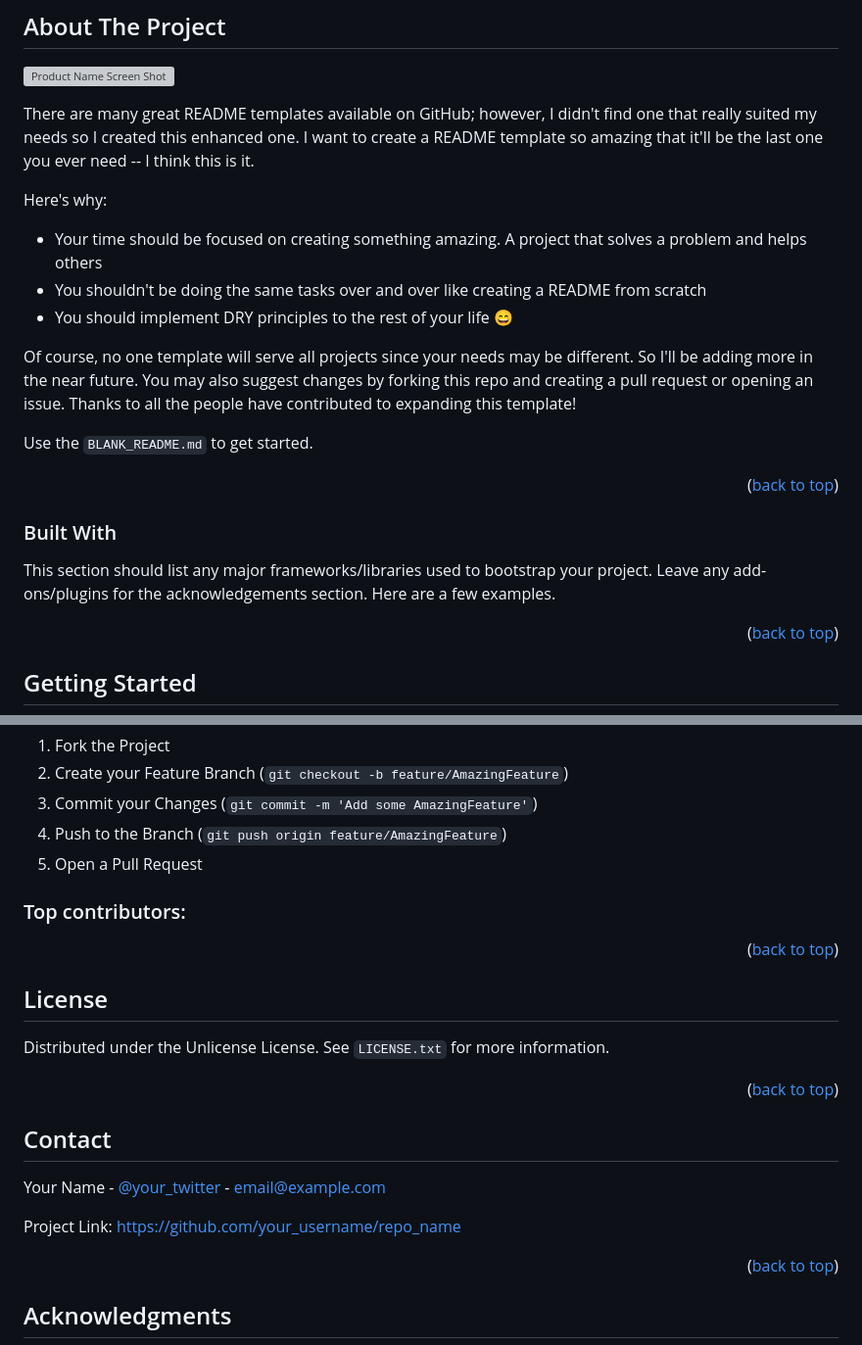
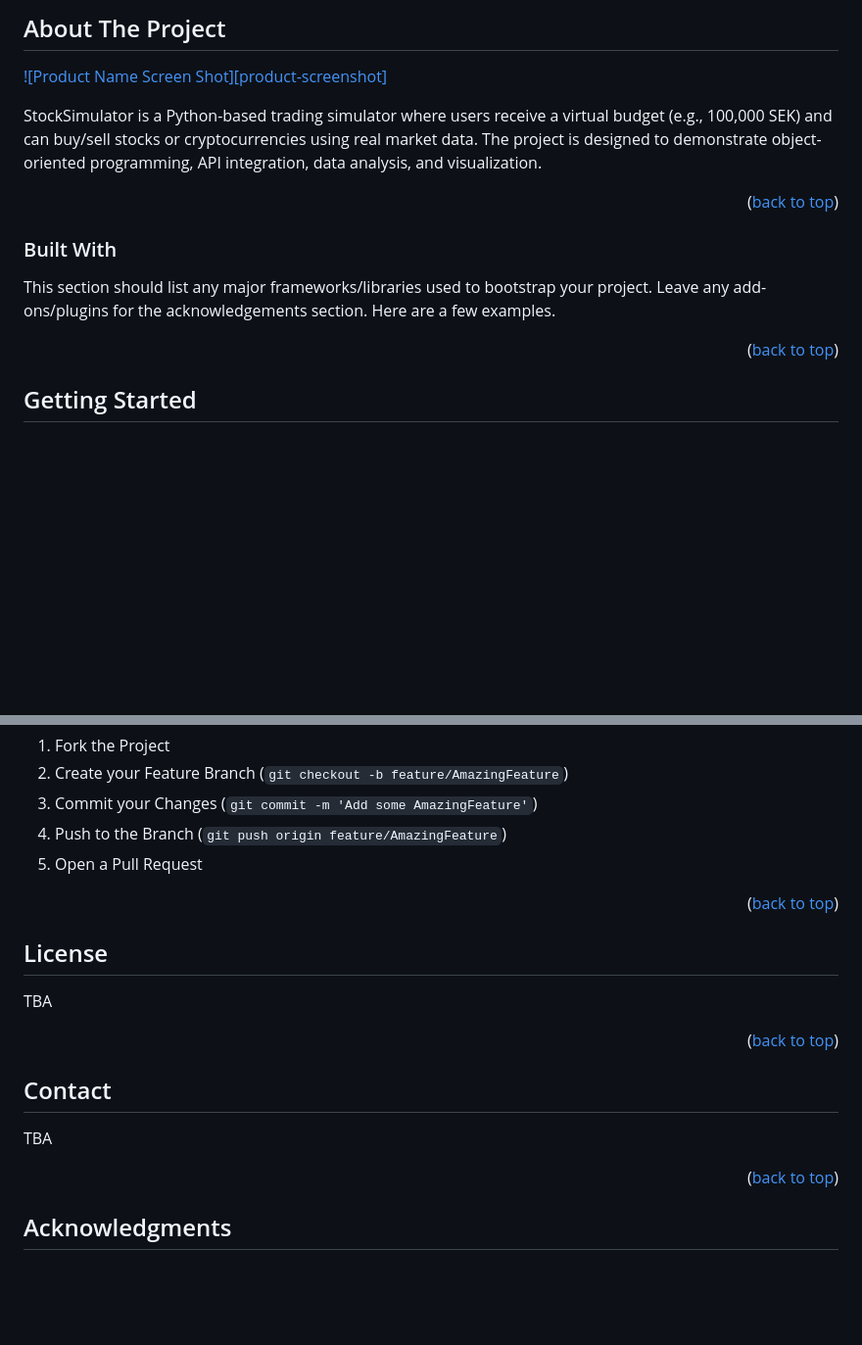
Before and after one commit to gonzycodes/StockSimulator, a Markdown page: README.md, 2 parts joined by grey strips. Shown at 98% size. GitHub-like rendering; blank space fills up the shorter version; grey boxes are pictures that could not be loaded.

```diff
--- a/README.md
+++ b/README.md
@@ -80,16 +80,7 @@
 
 [![Product Name Screen Shot][product-screenshot]](https://example.com)
 
-There are many great README templates available on GitHub; however, I didn't find one that really suited my needs so I created this enhanced one. I want to create a README template so amazing that it'll be the last one you ever need -- I think this is it.
-
-Here's why:
-* Your time should be focused on creating something amazing. A project that solves a problem and helps others
-* You shouldn't be doing the same tasks over and over like creating a README from scratch
-* You should implement DRY principles to the rest of your life :smile:
-
-Of course, no one template will serve all projects since your needs may be different. So I'll be adding more in the near future. You may also suggest changes by forking this repo and creating a pull request or opening an issue. Thanks to all the people have contributed to expanding this template!
-
-Use the `BLANK_README.md` to get started.
+StockSimulator is a Python-based trading simulator where users receive a virtual budget (e.g., 100,000 SEK) and can buy/sell stocks or cryptocurrencies using real market data. The project is designed to demonstrate object-oriented programming, API integration, data analysis, and visualization.
 
 <p align="right">(<a href="#readme-top">back to top</a>)</p>
 
@@ -98,7 +89,6 @@ Use the `BLANK_README.md` to get started.
 ### Built With
 
 This section should list any major frameworks/libraries used to bootstrap your project. Leave any add-ons/plugins for the acknowledgements section. Here are a few examples.
-
 
 
 <p align="right">(<a href="#readme-top">back to top</a>)</p>
@@ -188,10 +190,6 @@ Don't forget to give the project a star! Thanks again!
 4. Push to the Branch (`git push origin feature/AmazingFeature`)
 5. Open a Pull Request
 
-### Top contributors:
-
-
-
 <p align="right">(<a href="#readme-top">back to top</a>)</p>
 
 
@@ -199,7 +197,7 @@ Don't forget to give the project a star! Thanks again!
 <!-- LICENSE -->
 ## License
 
-Distributed under the Unlicense License. See `LICENSE.txt` for more information.
+TBA
 
 <p align="right">(<a href="#readme-top">back to top</a>)</p>
 
@@ -208,9 +206,7 @@ Distributed under the Unlicense License. See `LICENSE.txt` for more information.
 <!-- CONTACT -->
 ## Contact
 
-Your Name - [@your_twitter](https://twitter.com/your_username) - email@example.com
-
-Project Link: [https://github.com/your_username/repo_name](https://github.com/your_username/repo_name)
+TBA
 
 <p align="right">(<a href="#readme-top">back to top</a>)</p>
 
```
Also changed, not shown: other parts of README.md (+29 -41 lines).
